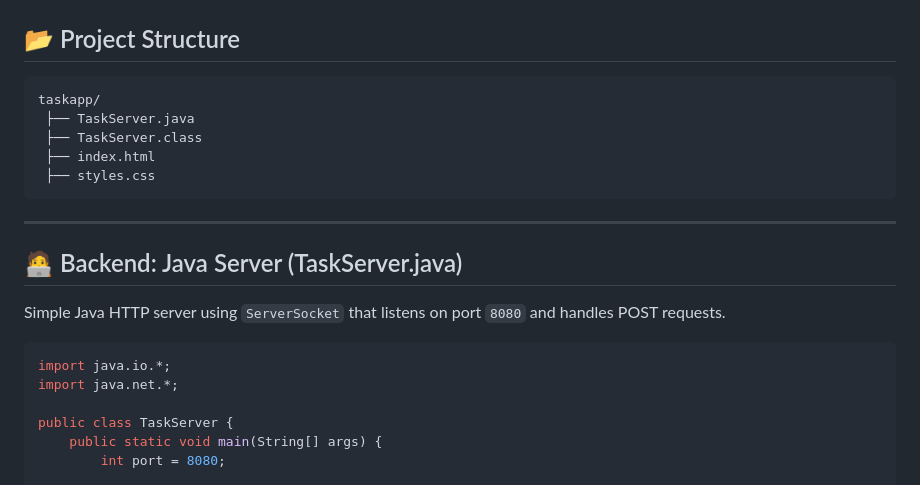
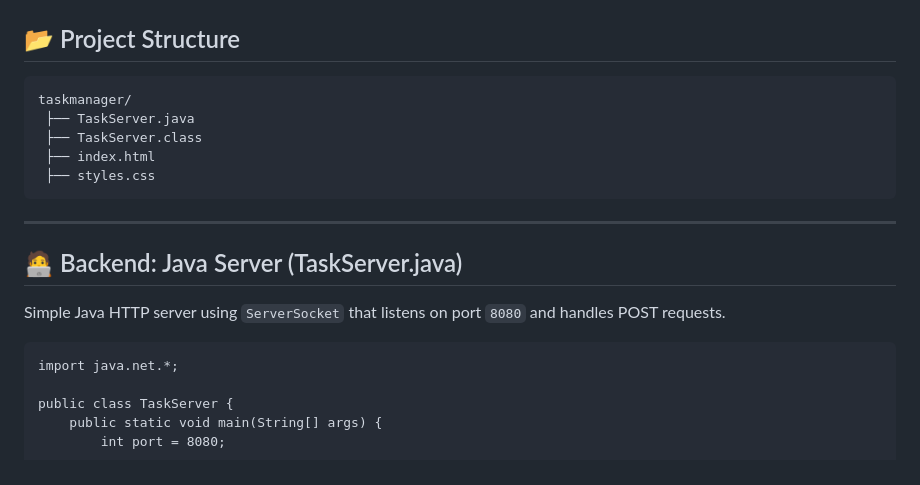
Before and after one commit to pranav-yaligouda/devops-lab, a Markdown page: Day-3/day3.md, the part around the change. Drawn GitHub-style.

````diff
--- a/Day-3/day3.md
+++ b/Day-3/day3.md
@@ -57,7 +57,7 @@ User Browser
 ## 📂 Project Structure
 
 ```
-taskapp/
+taskmanager/
  ├── TaskServer.java
  ├── TaskServer.class
  ├── index.html
@@ -70,8 +70,7 @@ taskapp/
 
 Simple Java HTTP server using `ServerSocket` that listens on port `8080` and handles POST requests.
 
-```java
-import java.io.*;
+```import java.io.*;
 import java.net.*;
 
 public class TaskServer {
````
